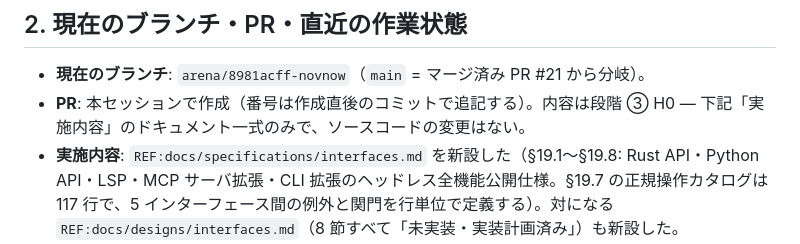
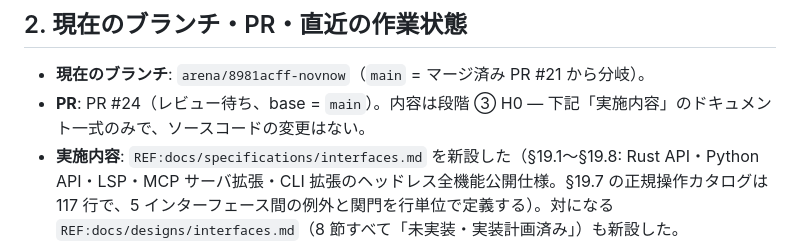
Before and after one commit to sonneko/novnow, a Markdown page: docs/handoff.md, the part around the change. Rendered like a GitHub page.

Commit message:
docs(handoff): PR #24 の番号を追記
Co-authored-by: arena-agent <297053741+arena-agent@users.noreply.github.com>

```diff
--- a/docs/handoff.md
+++ b/docs/handoff.md
@@ -24,7 +24,7 @@
 ## 2. 現在のブランチ・PR・直近の作業状態
 
 - **現在のブランチ**: `arena/8981acff-novnow`（`main` = マージ済み PR #21 から分岐）。
-- **PR**: 本セッションで作成（番号は作成直後のコミットで追記する）。内容は段階 ③ H0 — 下記「実施内容」のドキュメント一式のみで、ソースコードの変更はない。
+- **PR**: PR #24（レビュー待ち、base = `main`）。内容は段階 ③ H0 — 下記「実施内容」のドキュメント一式のみで、ソースコードの変更はない。
 - **実施内容**: `REF:docs/specifications/interfaces.md` を新設した（§19.1〜§19.8: Rust API・Python API・LSP・MCP サーバ拡張・CLI 拡張のヘッドレス全機能公開仕様。§19.7 の正規操作カタログは 117 行で、5 インターフェース間の例外と関門を行単位で定義する）。対になる `REF:docs/designs/interfaces.md`（8 節すべて「未実装・実装計画済み」）も新設した。`REF:docs/plans.md` には §5（マイルストーン H0〜H7・受け入れ基準・PyO3 vendoring 手順・テスト戦略・リスク表）を追加した。規則側は `REF:docs/developers.md` §1.1 のファイル対を 11 対へ、§3 ツリーのファイル数を 11 へ改め、`REF:docs/script/duplicate.py` の末尾カウント表示を実ファイル数から動的に生成するようにした。
 - **検証**: `python3 docs/script/duplicate.py` はグリーン。ドキュメント専用セッションのため cargo 系検証は走らせていない（`src/`・`tests/`・`Cargo.toml`・`Cargo.lock` はいずれも無変更）。
 - **繰越事項**: 前段階の 62 項目（F-01〜F-44・S-01〜S-18、PR #18 → #21 でマージ済み）は完了。macOS と Windows の実機での操作確認、異なる性能環境での測定は未実施のまま（変更なし）。
```
